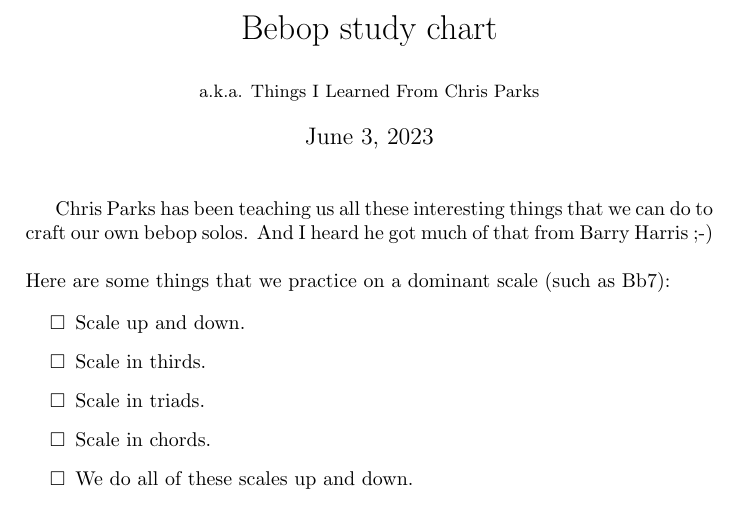
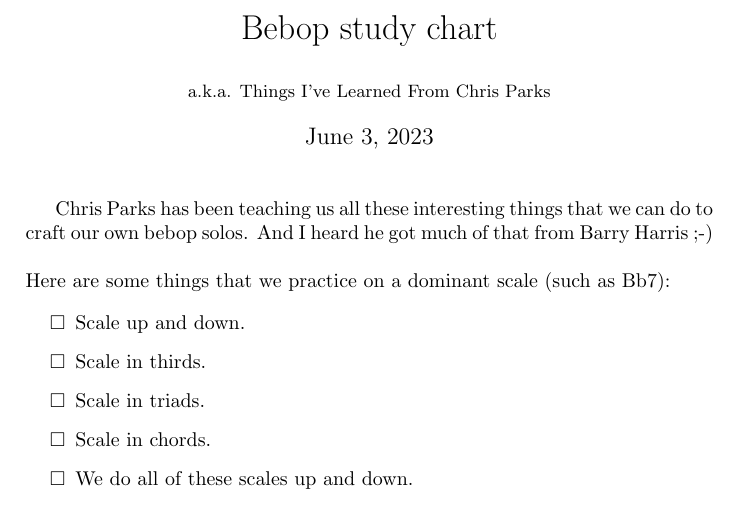
Before and after one commit to felipesanches/bebop-study-chart, a LaTeX document (bebop-practice.tex): part of the page, cut so that both start at the same text. Compiled offline with pdfLaTeX.

Commit message:
fix typo

```diff
--- a/bebop-practice.tex
+++ b/bebop-practice.tex
@@ -2,7 +2,7 @@
 \usepackage{enumitem,amssymb}
 \pagenumbering{gobble}
 \title{\vspace{-5cm}Bebop study chart}
-\author{\small a.k.a. Things I Learned From Chris Parks}
+\author{\small a.k.a. Things I've Learned From Chris Parks}
 \newlist{todolist}{itemize}{2}
 \setlist[todolist]{label=$\square$}
 \begin{document}
```
Also changed, not shown: bebop-practice.pdf.
